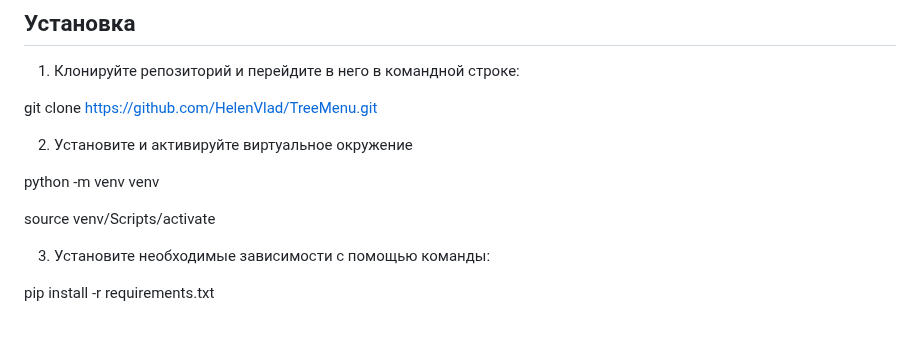
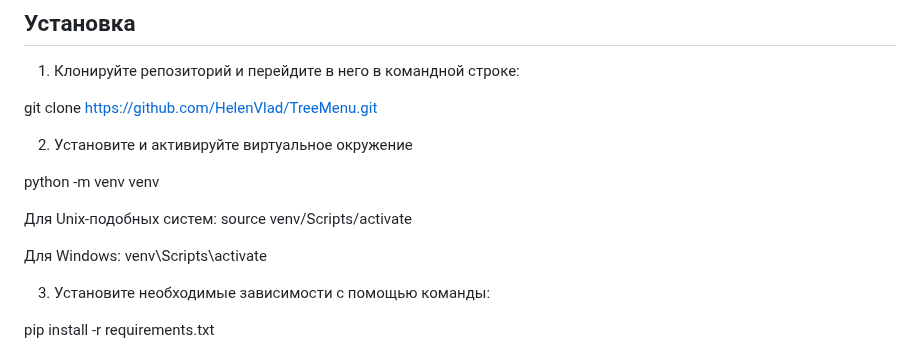
Before and after one commit to HelenVlad/TreeMenu, a Markdown page: readme.md, the part around the change. GitHub-like rendering; blank space fills up the shorter version.

```diff
--- a/readme.md
+++ b/readme.md
@@ -16,7 +16,11 @@ git clone https://github.com/HelenVlad/TreeMenu.git
 
 python -m venv venv
 
+  Для Unix-подобных систем:
 source venv/Scripts/activate
+
+  Для Windows:
+venv\Scripts\activate
 
 3. Установите необходимые зависимости с помощью команды:
 
```
